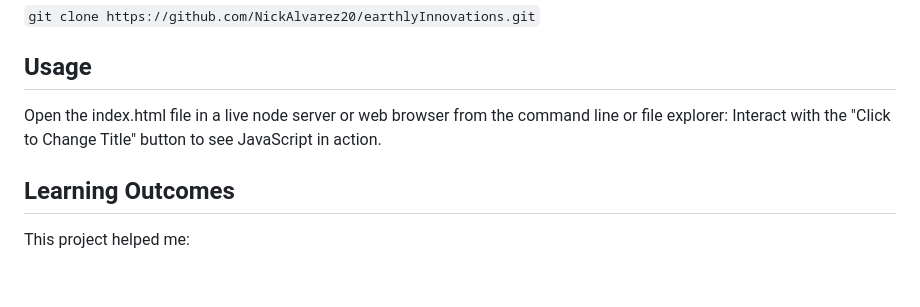
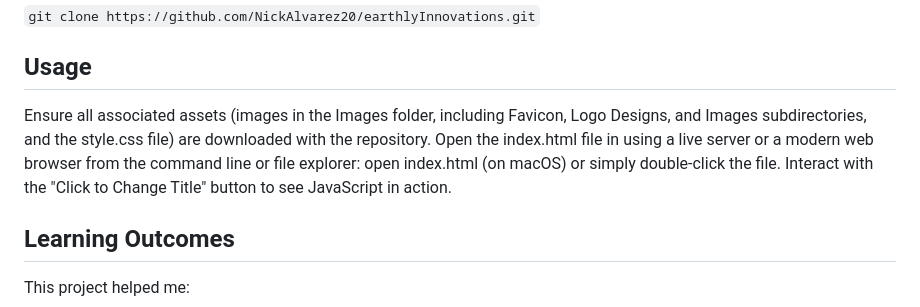
Before and after one commit to NickAlvarez20/earthlyInnovations, a Markdown page: README.md, the part around the change. Rendered like a GitHub page; blank space fills up the shorter version.

```diff
--- a/README.md
+++ b/README.md
@@ -40,8 +40,7 @@ Clone the repository to your local machine:
 
 `git clone https://github.com/NickAlvarez20/earthlyInnovations.git`
 ## Usage
-Open the index.html file in a live node server or web browser from the command line or file explorer:
-Interact with the "Click to Change Title" button to see JavaScript in action.
+Ensure all associated assets (images in the Images folder, including Favicon, Logo Designs, and Images subdirectories, and the style.css file) are downloaded with the repository. Open the index.html file in using a live server or a modern web browser from the command line or file explorer: open index.html (on macOS) or simply double-click the file. Interact with the "Click to Change Title" button to see JavaScript in action.
 
 ## Learning Outcomes
 This project helped me:
```
